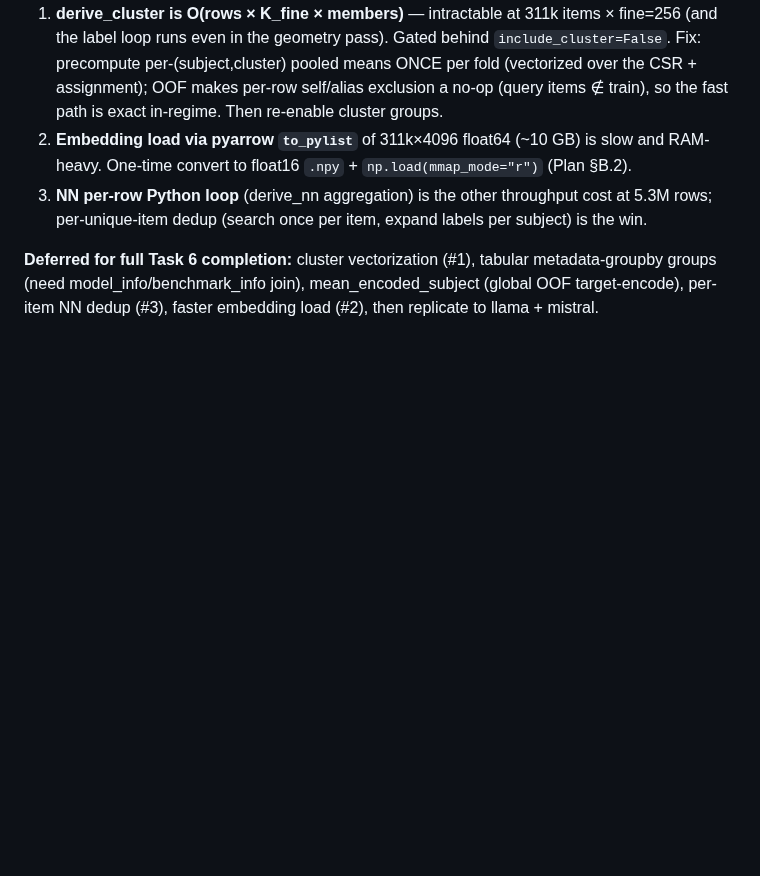
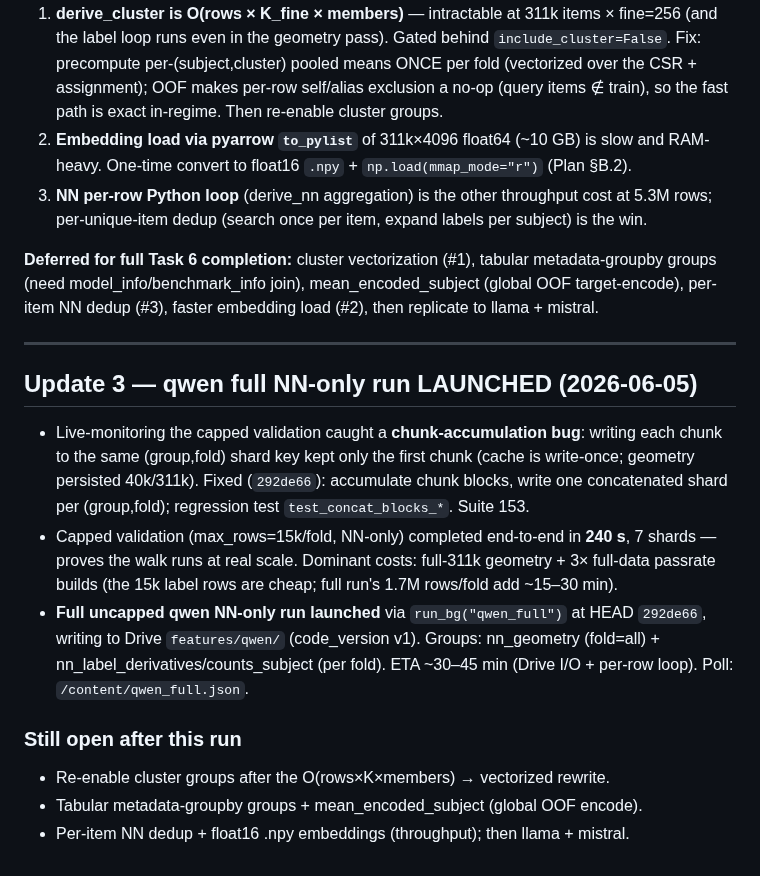
Before and after one commit to bwathomas/prediction-competition-321M, a Markdown page: quality_reports/session_logs/2026-06-05_plan4-features-executed.md, the part around the change. Drawn GitHub-style; blank space fills up the shorter version.

Commit message:
docs: session log — qwen full NN-only run launched + chunk-accum fix
Co-Authored-By: Claude Opus 4.8 <noreply@anthropic.com>

```diff
--- a/quality_reports/session_logs/2026-06-05_plan4-features-executed.md
+++ b/quality_reports/session_logs/2026-06-05_plan4-features-executed.md
@@ -90,3 +90,23 @@ and `features_root`/`max_rows` switches. qwen NN-only validation launched via `r
 **Deferred for full Task 6 completion:** cluster vectorization (#1), tabular metadata-groupby
 groups (need model_info/benchmark_info join), mean_encoded_subject (global OOF target-encode),
 per-item NN dedup (#3), faster embedding load (#2), then replicate to llama + mistral.
+
+---
+## Update 3 — qwen full NN-only run LAUNCHED (2026-06-05)
+
+- Live-monitoring the capped validation caught a **chunk-accumulation bug**: writing each
+  chunk to the same (group,fold) shard key kept only the first chunk (cache is write-once;
+  geometry persisted 40k/311k). Fixed (`292de66`): accumulate chunk blocks, write one
+  concatenated shard per (group,fold); regression test `test_concat_blocks_*`. Suite 153.
+- Capped validation (max_rows=15k/fold, NN-only) completed end-to-end in **240 s**, 7 shards
+  — proves the walk runs at real scale. Dominant costs: full-311k geometry + 3× full-data
+  passrate builds (the 15k label rows are cheap; full run's 1.7M rows/fold add ~15–30 min).
+- **Full uncapped qwen NN-only run launched** via `run_bg("qwen_full")` at HEAD `292de66`,
+  writing to Drive `features/qwen/` (code_version v1). Groups: nn_geometry (fold=all) +
+  nn_label_derivatives/counts_subject (per fold). ETA ~30–45 min (Drive I/O + per-row loop).
+  Poll: `/content/qwen_full.json`.
+
+### Still open after this run
+- Re-enable cluster groups after the O(rows×K×members) → vectorized rewrite.
+- Tabular metadata-groupby groups + mean_encoded_subject (global OOF encode).
+- Per-item NN dedup + float16 .npy embeddings (throughput); then llama + mistral.
```
